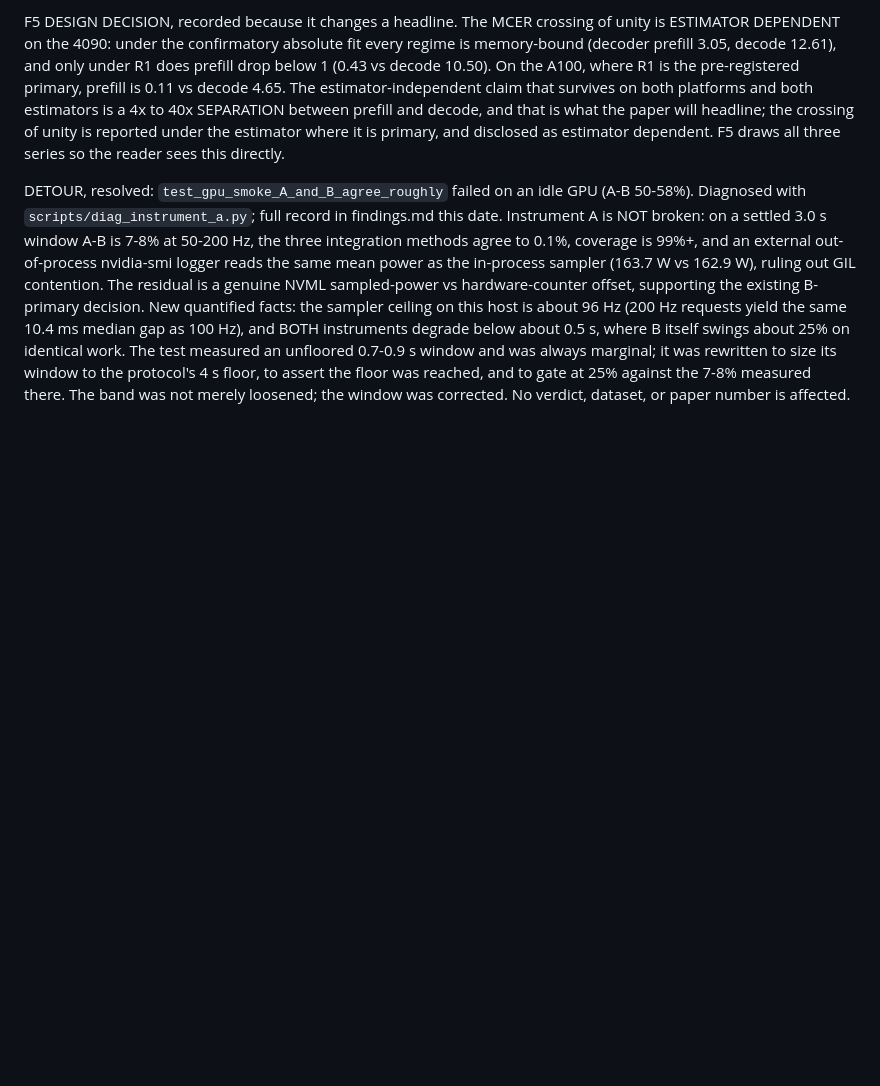
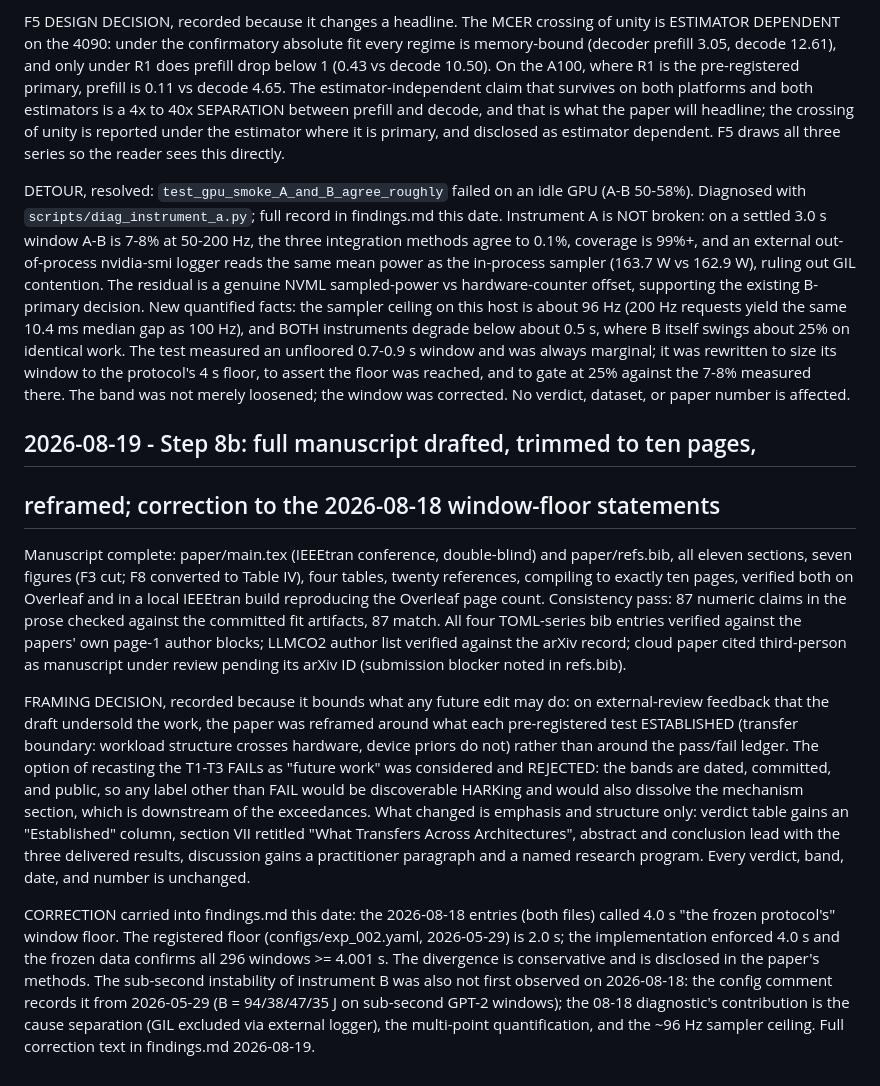
Before and after one commit to jemsbhai/TOMLTransformers, a Markdown page: LOGBOOK.md, the part around the change. Rendered like a GitHub page; blank space fills up the shorter version.

```diff
--- a/LOGBOOK.md
+++ b/LOGBOOK.md
@@ -937,3 +937,44 @@ was rewritten to size its window to the protocol's 4 s floor, to assert the
 floor was reached, and to gate at 25% against the 7-8% measured there. The
 band was not merely loosened; the window was corrected. No verdict, dataset,
 or paper number is affected.
+
+
+## 2026-08-19 - Step 8b: full manuscript drafted, trimmed to ten pages,
+## reframed; correction to the 2026-08-18 window-floor statements
+
+Manuscript complete: paper/main.tex (IEEEtran conference, double-blind) and
+paper/refs.bib, all eleven sections, seven figures (F3 cut; F8 converted to
+Table IV), four tables, twenty references, compiling to exactly ten pages,
+verified both on Overleaf and in a local IEEEtran build reproducing the
+Overleaf page count. Consistency pass: 87 numeric claims in the prose checked
+against the committed fit artifacts, 87 match. All four TOML-series bib
+entries verified against the papers' own page-1 author blocks; LLMCO2 author
+list verified against the arXiv record; cloud paper cited third-person as
+manuscript under review pending its arXiv ID (submission blocker noted in
+refs.bib).
+
+FRAMING DECISION, recorded because it bounds what any future edit may do: on
+external-review feedback that the draft undersold the work, the paper was
+reframed around what each pre-registered test ESTABLISHED (transfer boundary:
+workload structure crosses hardware, device priors do not) rather than around
+the pass/fail ledger. The option of recasting the T1-T3 FAILs as "future
+work" was considered and REJECTED: the bands are dated, committed, and
+public, so any label other than FAIL would be discoverable HARKing and would
+also dissolve the mechanism section, which is downstream of the exceedances.
+What changed is emphasis and structure only: verdict table gains an
+"Established" column, section VII retitled "What Transfers Across
+Architectures", abstract and conclusion lead with the three delivered
+results, discussion gains a practitioner paragraph and a named research
+program. Every verdict, band, date, and number is unchanged.
+
+CORRECTION carried into findings.md this date: the 2026-08-18 entries (both
+files) called 4.0 s "the frozen protocol's" window floor. The registered
+floor (configs/exp_002.yaml, 2026-05-29) is 2.0 s; the implementation
+enforced 4.0 s and the frozen data confirms all 296 windows >= 4.001 s. The
+divergence is conservative and is disclosed in the paper's methods. The
+sub-second instability of instrument B was also not first observed on
+2026-08-18: the config comment records it from 2026-05-29 (B = 94/38/47/35 J
+on sub-second GPT-2 windows); the 08-18 diagnostic's contribution is the
+cause separation (GIL excluded via external logger), the multi-point
+quantification, and the ~96 Hz sampler ceiling. Full correction text in
+findings.md 2026-08-19.
```
Also changed, not shown: findings.md (+46 -0 lines).
